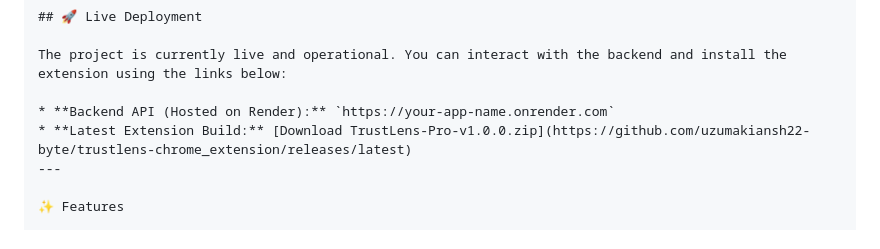
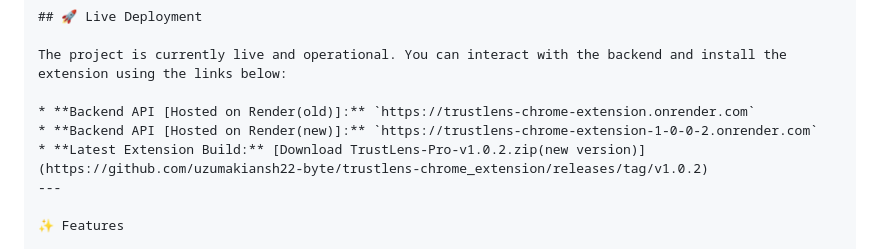
Before and after one commit to uzumakiansh22-byte/trustlens-chrome_extension, a Markdown page: README.md, the part around the change. Rendered like a GitHub page.

Commit message:
Revise README for TrustLens Pro with updates
Updated the README.md with new deployment links, features, and installation instructions.

```diff
--- a/README.md
+++ b/README.md
@@ -25,8 +25,9 @@ This project was built to democratize forensic tools, making advanced deepfake d
 
 The project is currently live and operational. You can interact with the backend and install the extension using the links below:
 
-* **Backend API (Hosted on Render):** `https://your-app-name.onrender.com`
-* **Latest Extension Build:** [Download TrustLens-Pro-v1.0.0.zip](https://github.com/uzumakiansh22-byte/trustlens-chrome_extension/releases/latest)
+* **Backend API [Hosted on Render(old)]:** `https://trustlens-chrome-extension.onrender.com`
+* **Backend API [Hosted on Render(new)]:** `https://trustlens-chrome-extension-1-0-0-2.onrender.com`
+* **Latest Extension Build:** [Download TrustLens-Pro-v1.0.2.zip(new version)](https://github.com/uzumakiansh22-byte/trustlens-chrome_extension/releases/tag/v1.0.2)
 ---
 
 ✨ Features
```
